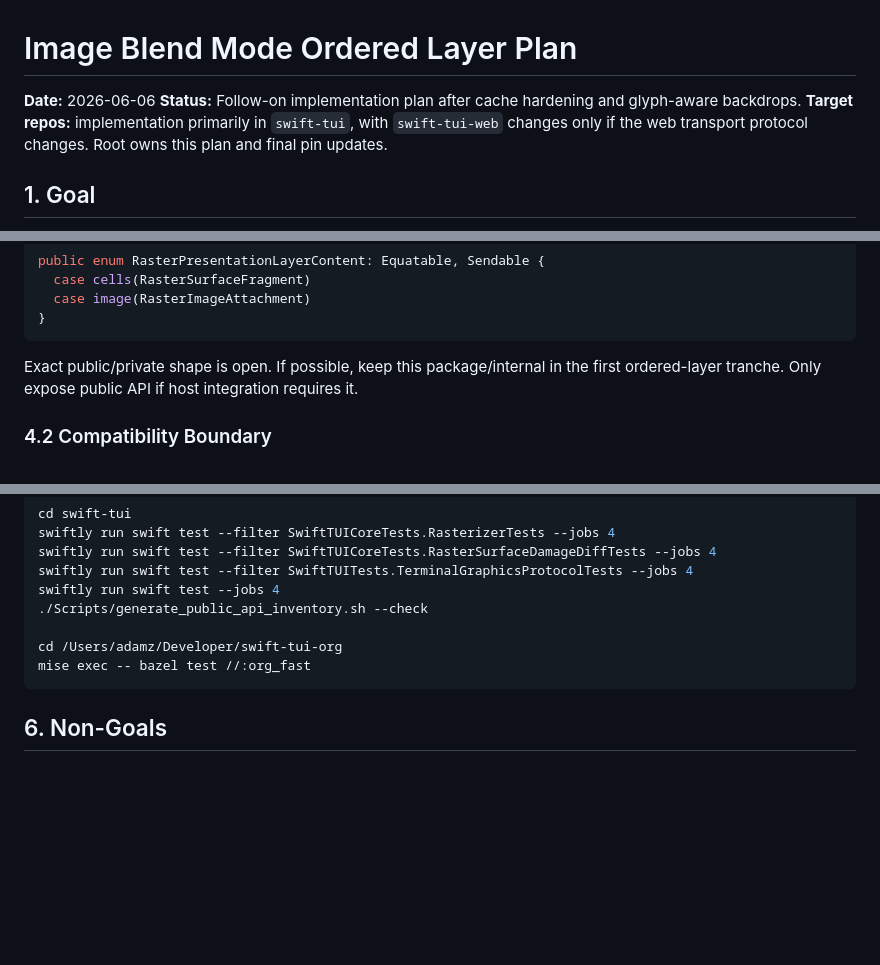
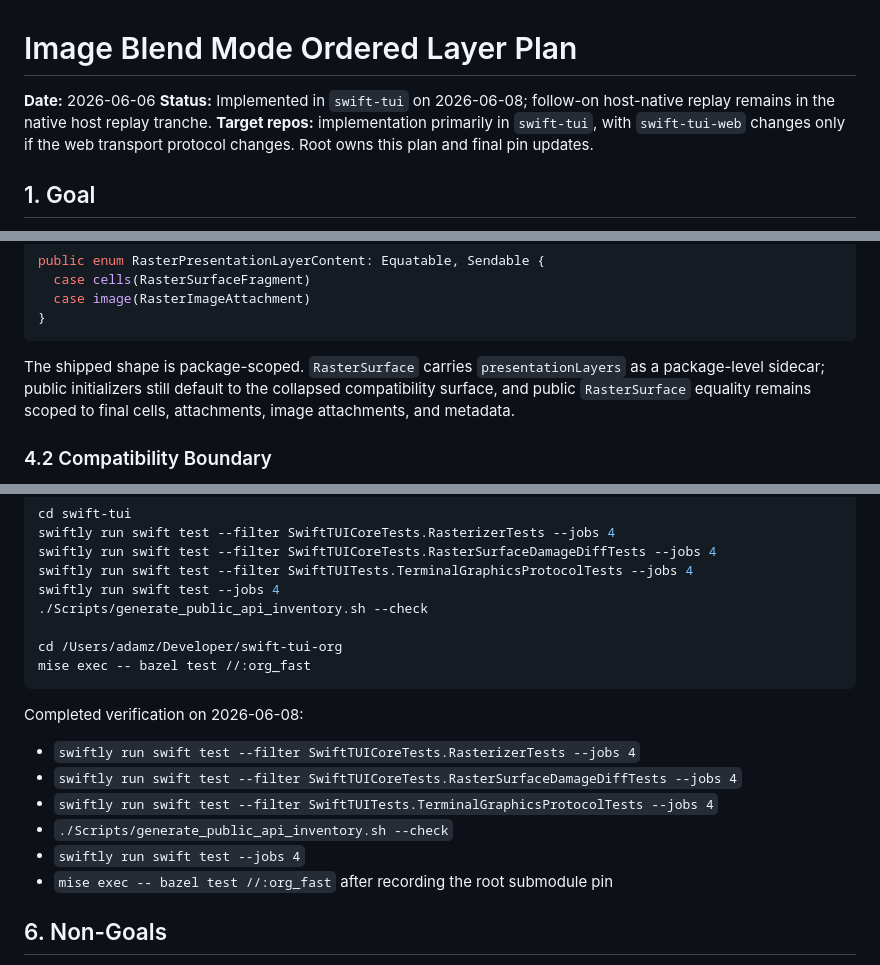
Before and after one commit to SwiftTUI/swift-tui-org, a Markdown page: docs/plans/2026-06-06-004-image-blend-mode-ordered-layer-plan.md, 3 parts joined by grey strips. GitHub-like rendering; blank space fills up the shorter version.

````diff
--- a/docs/plans/2026-06-06-004-image-blend-mode-ordered-layer-plan.md
+++ b/docs/plans/2026-06-06-004-image-blend-mode-ordered-layer-plan.md
@@ -1,8 +1,8 @@
 # Image Blend Mode Ordered Layer Plan
 
 **Date:** 2026-06-06
-**Status:** Follow-on implementation plan after cache hardening and glyph-aware
-backdrops.
+**Status:** Implemented in `swift-tui` on 2026-06-08; follow-on host-native
+replay remains in the native host replay tranche.
 **Target repos:** implementation primarily in `swift-tui`, with
 `swift-tui-web` changes only if the web transport protocol changes. Root owns
 this plan and final pin updates.
@@ -69,9 +71,11 @@ public enum RasterPresentationLayerContent: Equatable, Sendable {
 }
 ```
 
-Exact public/private shape is open. If possible, keep this package/internal in
-the first ordered-layer tranche. Only expose public API if host integration
-requires it.
+The shipped shape is package-scoped. `RasterSurface` carries
+`presentationLayers` as a package-level sidecar; public initializers still
+default to the collapsed compatibility surface, and public `RasterSurface`
+equality remains scoped to final cells, attachments, image attachments, and
+metadata.
 
 ### 4.2 Compatibility Boundary
 
@@ -185,6 +224,15 @@ cd /Users/adamz/Developer/swift-tui-org
 mise exec -- bazel test //:org_fast
 ```
 
+Completed verification on 2026-06-08:
+
+- `swiftly run swift test --filter SwiftTUICoreTests.RasterizerTests --jobs 4`
+- `swiftly run swift test --filter SwiftTUICoreTests.RasterSurfaceDamageDiffTests --jobs 4`
+- `swiftly run swift test --filter SwiftTUITests.TerminalGraphicsProtocolTests --jobs 4`
+- `./Scripts/generate_public_api_inventory.sh --check`
+- `swiftly run swift test --jobs 4`
+- `mise exec -- bazel test //:org_fast` after recording the root submodule pin
+
 ## 6. Non-Goals
 
 - Switching WebHost/SwiftUI to native blend modes in this tranche.
````
Also changed, not shown: other parts of docs/plans/2026-06-06-004-image-blend-mode-ordered-layer-plan.md (+38 -1 lines), docs/README.md (+3 -3 lines), docs/proposals/IMAGE_BLEND_MODE.md (+18 -8 lines).
